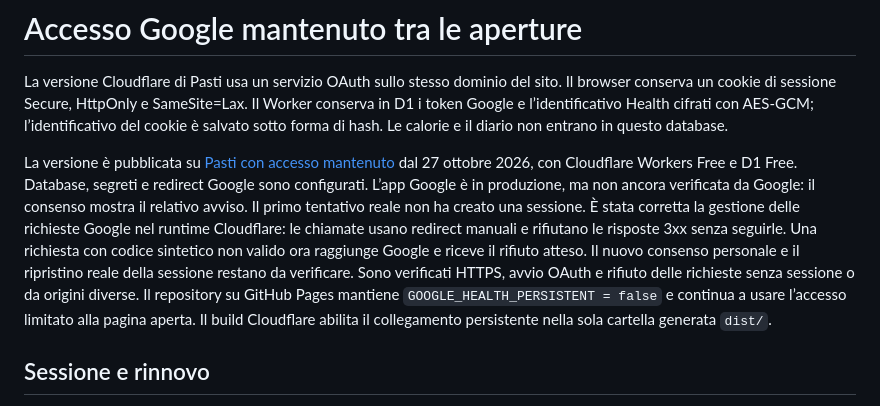
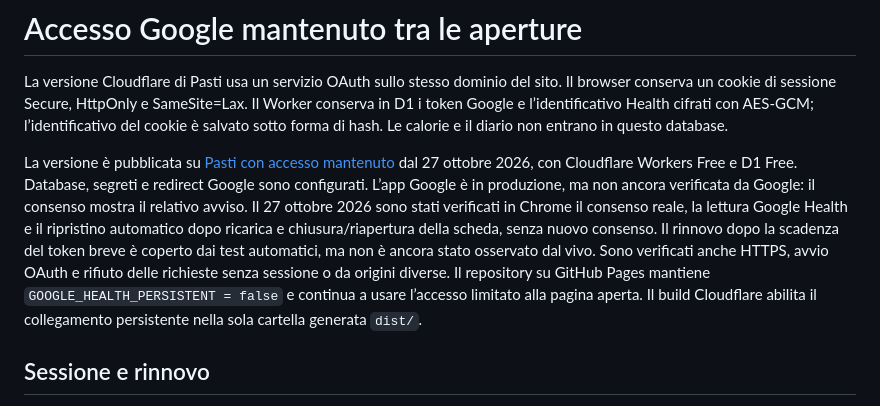
Before and after one commit to GabriRosa/pasti, a Markdown page: docs/persistent-access.md, the part around the change. Rendered like a GitHub page.

```diff
--- a/docs/persistent-access.md
+++ b/docs/persistent-access.md
@@ -2,7 +2,7 @@
 
 La versione Cloudflare di Pasti usa un servizio OAuth sullo stesso dominio del sito. Il browser conserva un cookie di sessione Secure, HttpOnly e SameSite=Lax. Il Worker conserva in D1 i token Google e l’identificativo Health cifrati con AES-GCM; l’identificativo del cookie è salvato sotto forma di hash. Le calorie e il diario non entrano in questo database.
 
-La versione è pubblicata su [Pasti con accesso mantenuto](https://pasti.gabri-rosso02.workers.dev/) dal 27 ottobre 2026, con Cloudflare Workers Free e D1 Free. Database, segreti e redirect Google sono configurati. L’app Google è in produzione, ma non ancora verificata da Google: il consenso mostra il relativo avviso. Il primo tentativo reale non ha creato una sessione. È stata corretta la gestione delle richieste Google nel runtime Cloudflare: le chiamate usano redirect manuali e rifiutano le risposte 3xx senza seguirle. Una richiesta con codice sintetico non valido ora raggiunge Google e riceve il rifiuto atteso. Il nuovo consenso personale e il ripristino reale della sessione restano da verificare. Sono verificati HTTPS, avvio OAuth e rifiuto delle richieste senza sessione o da origini diverse. Il repository su GitHub Pages mantiene `GOOGLE_HEALTH_PERSISTENT = false` e continua a usare l’accesso limitato alla pagina aperta. Il build Cloudflare abilita il collegamento persistente nella sola cartella generata `dist/`.
+La versione è pubblicata su [Pasti con accesso mantenuto](https://pasti.gabri-rosso02.workers.dev/) dal 27 ottobre 2026, con Cloudflare Workers Free e D1 Free. Database, segreti e redirect Google sono configurati. L’app Google è in produzione, ma non ancora verificata da Google: il consenso mostra il relativo avviso. Il 27 ottobre 2026 sono stati verificati in Chrome il consenso reale, la lettura Google Health e il ripristino automatico dopo ricarica e chiusura/riapertura della scheda, senza nuovo consenso. Il rinnovo dopo la scadenza del token breve è coperto dai test automatici, ma non è ancora stato osservato dal vivo. Sono verificati anche HTTPS, avvio OAuth e rifiuto delle richieste senza sessione o da origini diverse. Il repository su GitHub Pages mantiene `GOOGLE_HEALTH_PERSISTENT = false` e continua a usare l’accesso limitato alla pagina aperta. Il build Cloudflare abilita il collegamento persistente nella sola cartella generata `dist/`.
 
 ## Sessione e rinnovo
 
```
Also changed, not shown: README.md (+1 -1 lines), docs/integrations.md (+1 -1 lines).
